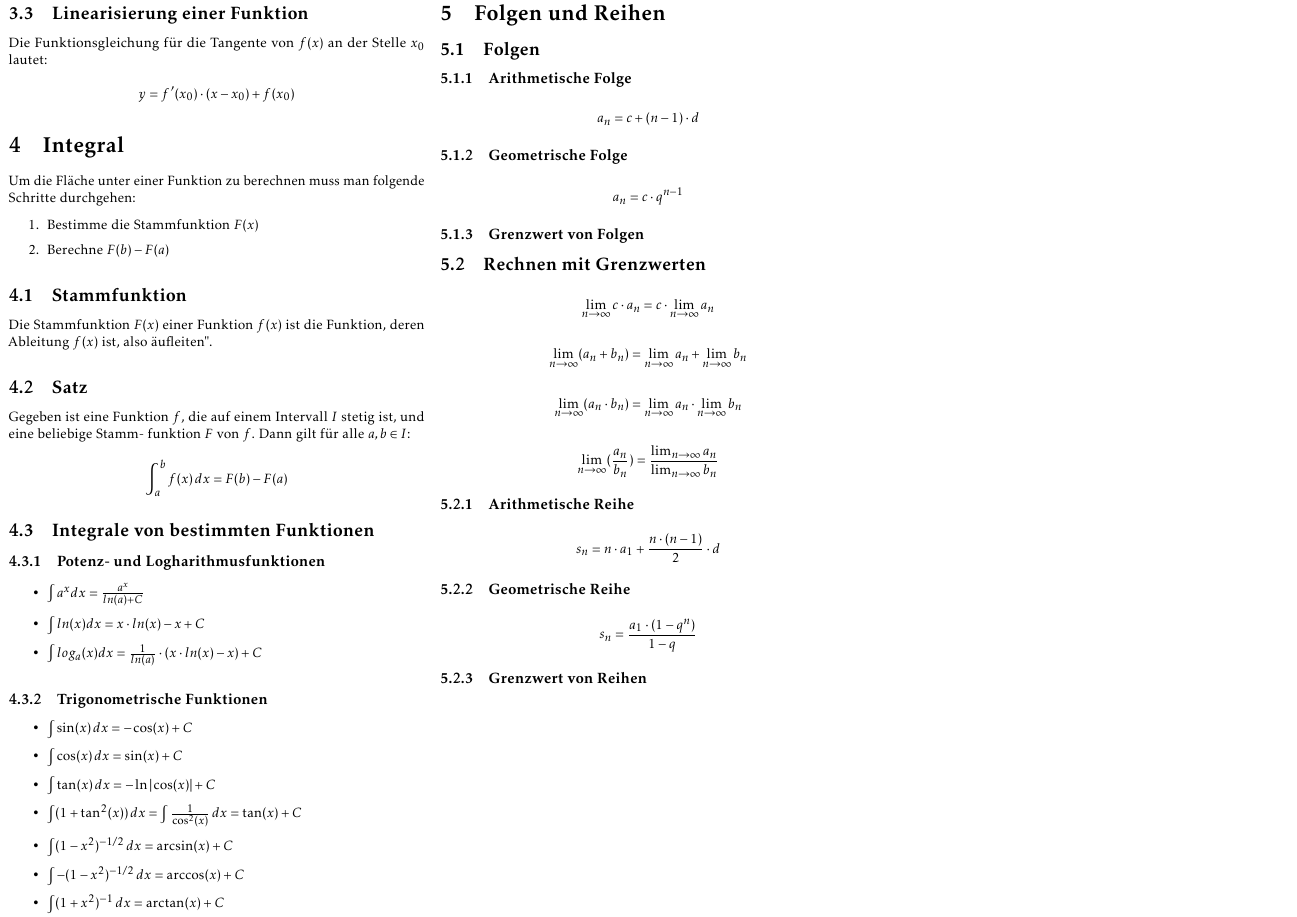
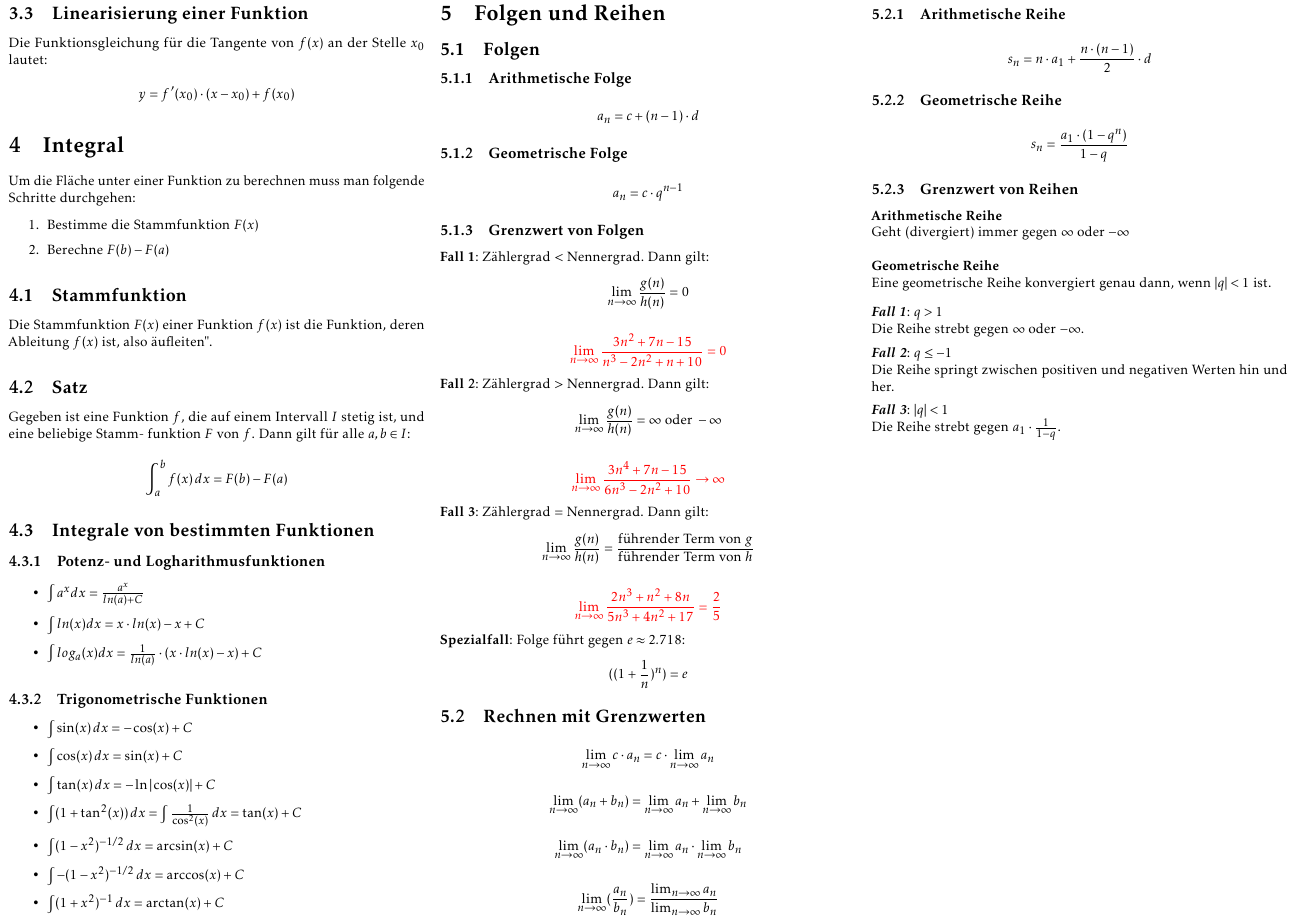
Before and after one commit to rhinooox/zhaw-summaries, a LaTeX document (AN1/summary.tex, which reads AN1/inhalt/folgen_reihen.tex): page 3 of 3. Compiled offline with pdfLaTeX.

Commit message:
an1 weite

```diff
--- a/AN1/inhalt/folgen_reihen.tex
+++ b/AN1/inhalt/folgen_reihen.tex
@@ -9,7 +9,32 @@
 	a_n & = c \cdot q^{n-1}
 \end{align*}
 \subsubsection{Grenzwert von Folgen}
-%TODO
+\textbf{Fall 1}: Zählergrad < Nennergrad. Dann gilt:
+\begin{align*}
+	\lim_{n \to \infty} \frac{g(n)}{h(n)} & = 0
+\end{align*}
+\begin{align*}
+	\textcolor{red}{\lim_{n \to \infty} \frac{3n^2 + 7n - 15}{n^3 - 2n^2 + n + 10} = 0}
+\end{align*}
+\textbf{Fall 2}: Zählergrad > Nennergrad. Dann gilt:
+\begin{align*}
+	\lim_{n \to \infty} \frac{g(n)}{h(n)} & = \infty \text{ oder } -\infty
+\end{align*}
+\begin{align*}
+	\textcolor{red}{\lim_{n \to \infty} \frac{3n^4 + 7n - 15}{6n^3 - 2n^2 + 10} \to \infty}
+\end{align*}
+\textbf{Fall 3}: Zählergrad = Nennergrad. Dann gilt:
+\begin{align*}
+	\lim_{n \to \infty} \frac{g(n)}{h(n)} & = \frac{\text{führender Term von } g}{\text{führender Term von } h}
+\end{align*}
+\begin{align*}
+	\textcolor{red}{\lim_{n \to \infty} \frac{2n^3 + n^2 + 8n}{5n^3 + 4n^2 + 17} = \frac{2}{5}}
+\end{align*}
+\textbf{Spezialfall}: Folge führt gegen $e \approx 2.718$:
+\begin{align*}
+	((1+\frac{1}{n})^n) & = e
+\end{align*}
+
 \subsection{Rechnen mit Grenzwerten}
 \begin{align*}
 	\lim_{n \to \infty} c \cdot a_n & = c \cdot \lim_{n \to \infty} a_n
@@ -32,4 +57,17 @@
     s_n & = \frac{a_1 \cdot (1-q^n)}{1-q}
 \end{align*}
 \subsubsection{Grenzwert von Reihen}
-%TODO
+\textbf{Arithmetische Reihe}\\
+Geht (divergiert) immer gegen $\infty$ oder $-\infty$
+\\
+\\
+\textbf{Geometrische Reihe}\\
+Eine geometrische Reihe konvergiert genau dann, wenn $|q| < 1$ ist.
+\begin{flushleft}
+    \textit{\textbf{Fall 1}}: $q > 1$ \\
+    Die Reihe strebt gegen $\infty$ oder $-\infty$. \\[0.5em]
+    \textit{\textbf{Fall 2}}: $q \leq -1$ \\
+    Die Reihe springt zwischen positiven und negativen Werten hin und her. \\[0.5em]
+    \textit{\textbf{Fall 3}}: $|q| < 1$ \\
+    Die Reihe strebt gegen $a_1 \cdot \frac{1}{1-q}$.
+\end{flushleft}
```
Also changed, not shown: AN1/summary.tex (+1 -0 lines), AN1/summary.pdf, INCO/summary.pdf.
